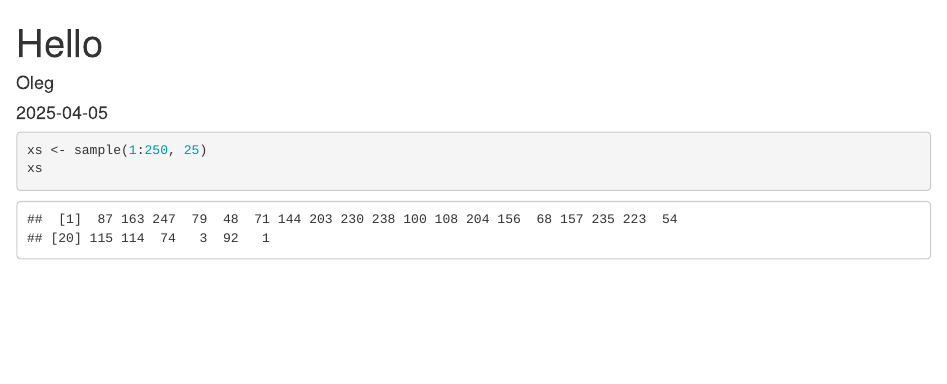
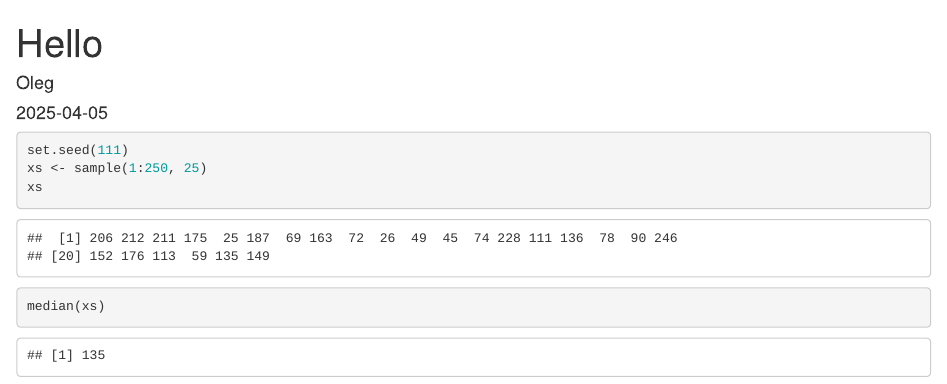
Before and after one commit to arnautoleg/Hello_git, an R Markdown document (Hello.Rmd): the page in a window 1100 px wide, from its top. Rendered offline with R 4.5, knitr and Pandoc, with nearby package versions; code that draws random numbers runs with fixed seeds of ours.

Commit message:
Generated samples

````diff
--- a/Hello.Rmd
+++ b/Hello.Rmd
@@ -12,7 +12,14 @@ knitr::opts_chunk$set(echo = TRUE)
 
 ```{r}
 
+set.seed(111)
 xs <- sample(1:250, 25)
 xs
 
 ```
+
+```{r}
+
+median(xs)
+
+```
````
Also changed, not shown: Hello.html (added).
